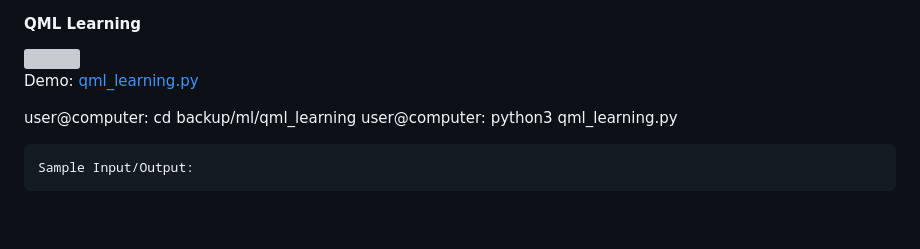
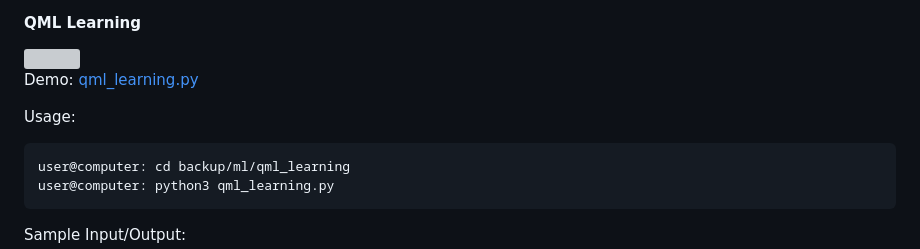
Before and after one commit to alcyhk/gisc, a Markdown page: README.md, the part around the change. GitHub-like rendering; blank space fills up the shorter version; grey boxes are pictures that could not be loaded.

````diff
--- a/README.md
+++ b/README.md
@@ -440,6 +440,8 @@ Explain: The purple image finder maps the pre-calcuated weight to determine whet
 
 Demo: [qml_learning.py](backup/ml/qml_learning.py)
 
+Usage:
+```
 user@computer: cd backup/ml/qml_learning
 user@computer: python3 qml_learning.py
 ```
````
